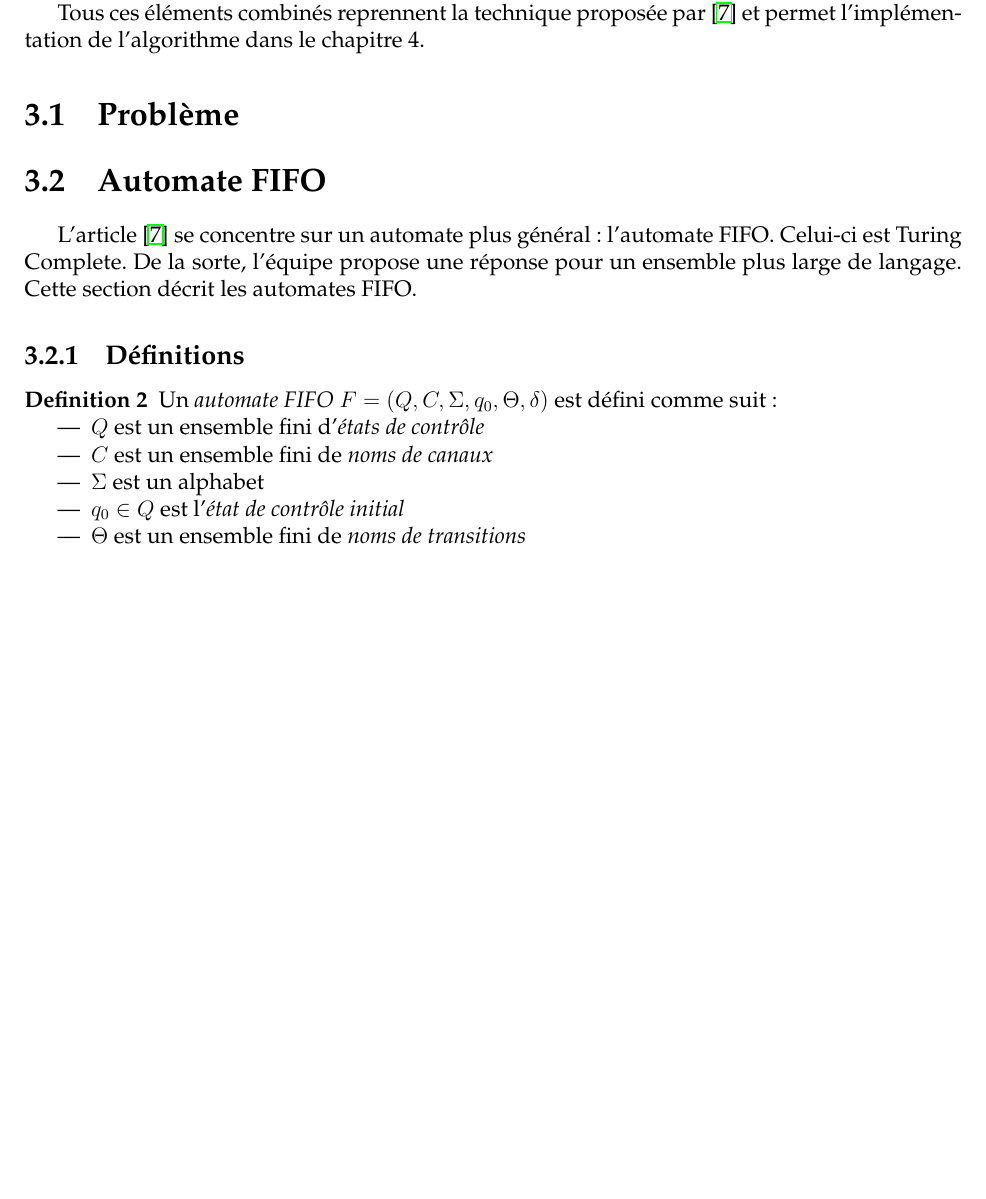
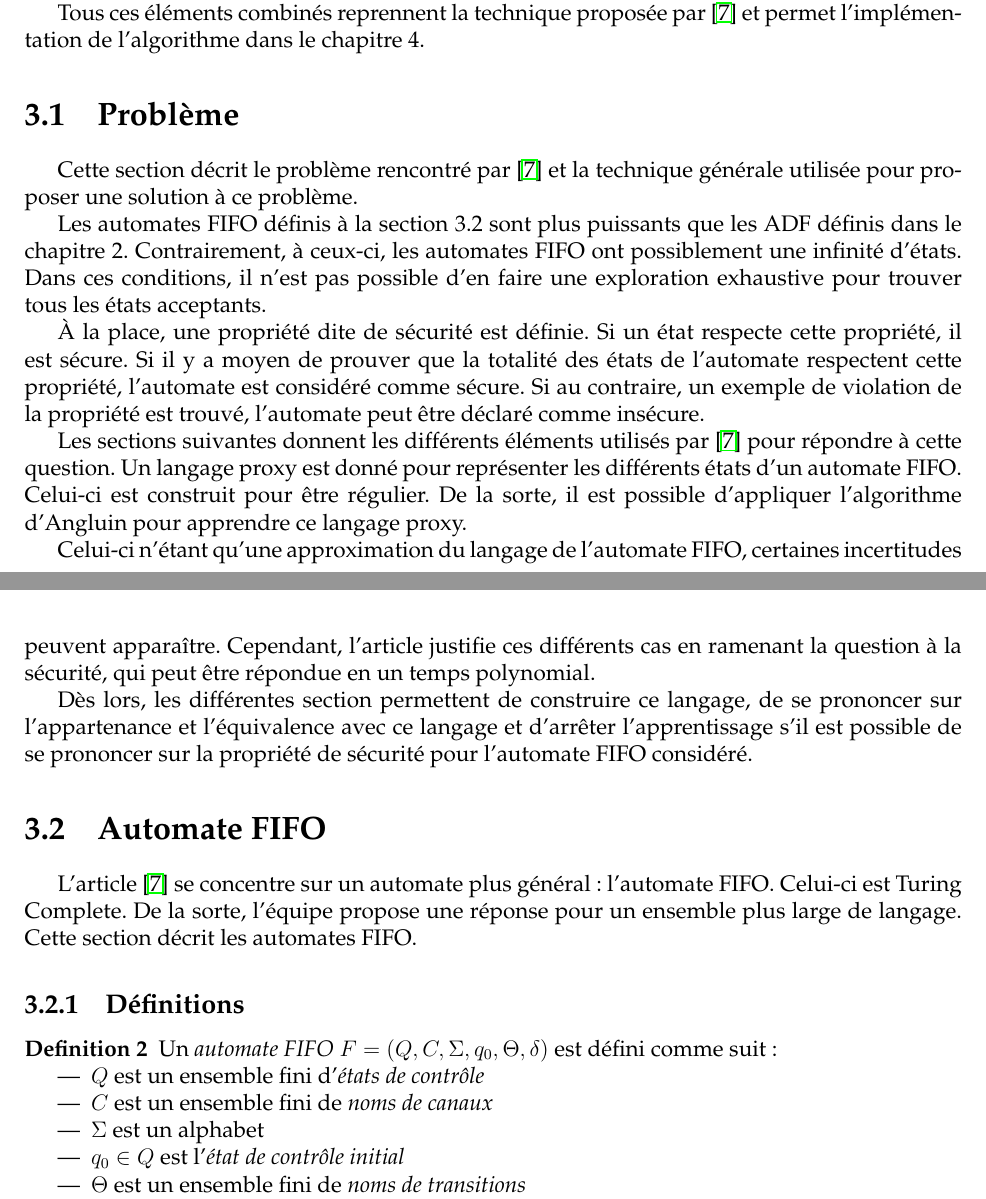
Before and after one commit to BenjaminAndre/memoire, a LaTeX document (Rapport/main.tex, which reads Rapport/prob.tex): part of page 40 of 49 before the commit and two parts of pages 40 and 41 of 49 after it, the two joined at a grey line, cut so that both start at the same text, the shorter picture padded with empty space. Compiled offline with pdfLaTeX.

Commit message:
Problématique (approximatif, a relire)

```diff
--- a/Rapport/main.tex
+++ b/Rapport/main.tex
@@ -36,7 +36,7 @@
 	\section{Algorithme d'Angluin}\label{sec:angluin}\input{angluin}
 
 	\chapter{Apprentissage automatique de vérification de sécurité d'automates FIFO}\label{ch:learning}\input{vardhan}
-	\section{Problème}\label{sec:prob}%explication du problème et de la solution générale proposée par le papier
+	\section{Problème}\label{sec:prob}\input{prob}%problème et générale proposée par le papier
 	\section{Automate FIFO}\label{sec:fifo}\input{fifo}
 	\section{Trace d'automate}\label{sec:trace}\input{trace}%trace d'automate, Theta, Theta-, AL, etc
 	\section{États insécures}\label{sec:unsafe}%W(L) et tout ce qu'il faut pour le calculer
--- /dev/null
+++ b/Rapport/prob.tex
@@ -0,0 +1,11 @@
+Cette section décrit le problème rencontré par \cite{Vardhan04} et la technique générale utilisée pour proposer une solution à ce problème.
+
+Les automates FIFO définis à la section \ref{sec:fifo} sont plus puissants que les ADF définis dans le chapitre \ref{ch:bases}. Contrairement, à ceux-ci, les automates FIFO ont possiblement une infinité d'états. Dans ces conditions, il n'est pas possible d'en faire une exploration exhaustive pour trouver tous les états acceptants.
+
+À la place, une propriété dite de sécurité est définie. Si un état respecte cette propriété, il est sécure. Si il y a moyen de prouver que la totalité des états de l'automate respectent cette propriété, l'automate est considéré comme sécure. Si au contraire, un exemple de violation de la propriété est trouvé, l'automate peut être déclaré comme insécure.
+
+Les sections suivantes donnent les différents éléments utilisés par \cite{Vardhan04} pour répondre à cette question. Un langage proxy est donné pour représenter les différents états d'un automate FIFO. Celui-ci est construit pour être régulier. De la sorte, il est possible d'appliquer l'algorithme d'Angluin pour apprendre ce langage proxy.
+
+Celui-ci n'étant qu'une approximation du langage de l'automate FIFO, certaines incertitudes peuvent apparaître. Cependant, l'article justifie ces différents cas en ramenant la question à la sécurité, qui peut être répondue en un temps polynomial.
+
+Dès lors, les différentes section permettent de construire ce langage, de se prononcer sur l'appartenance et l'équivalence avec ce langage et d'arrêter l'apprentissage s'il est possible de se prononcer sur la propriété de sécurité pour l'automate FIFO considéré.
```
Also changed, not shown: Rapport/trace.tex (+3 -1 lines), Rapport/main.pdf.
